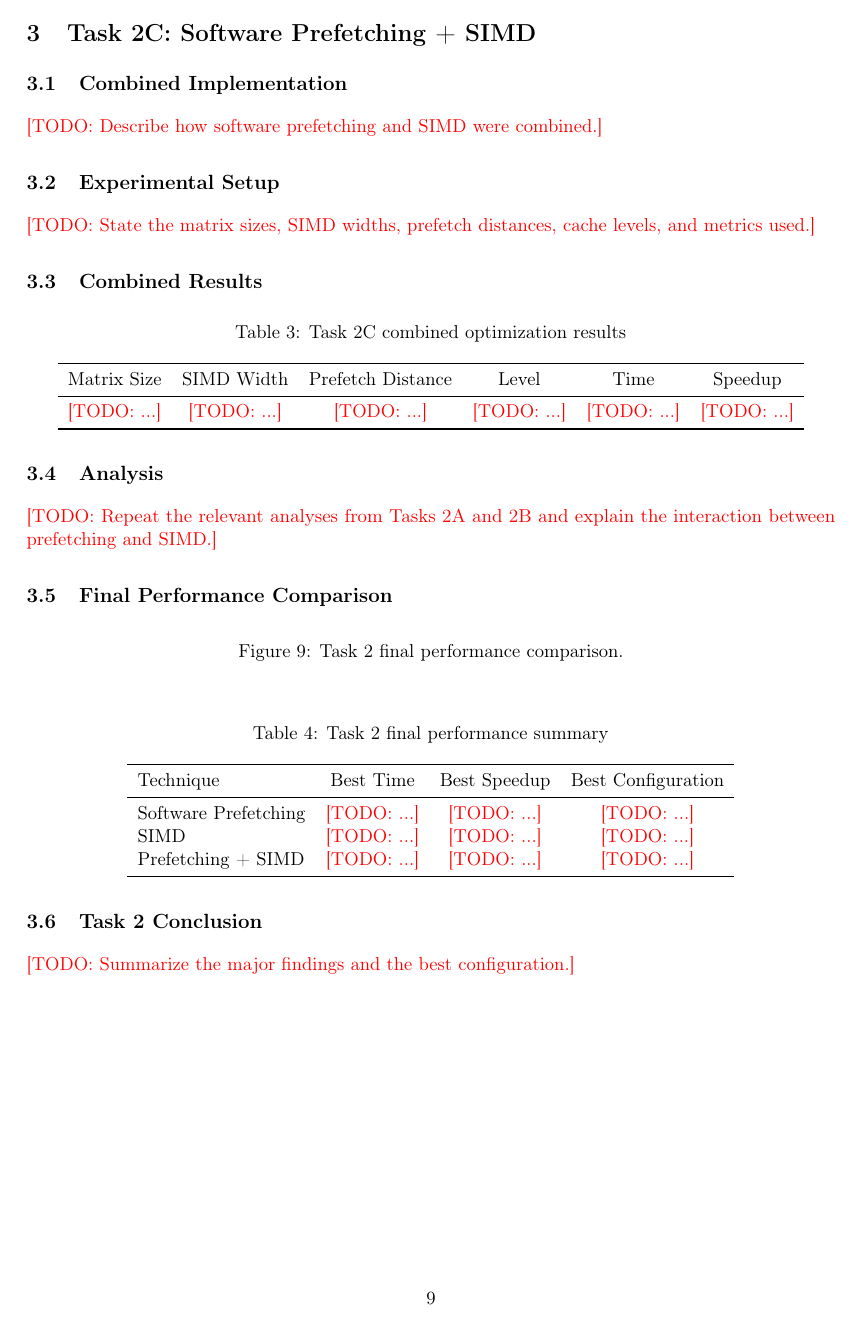
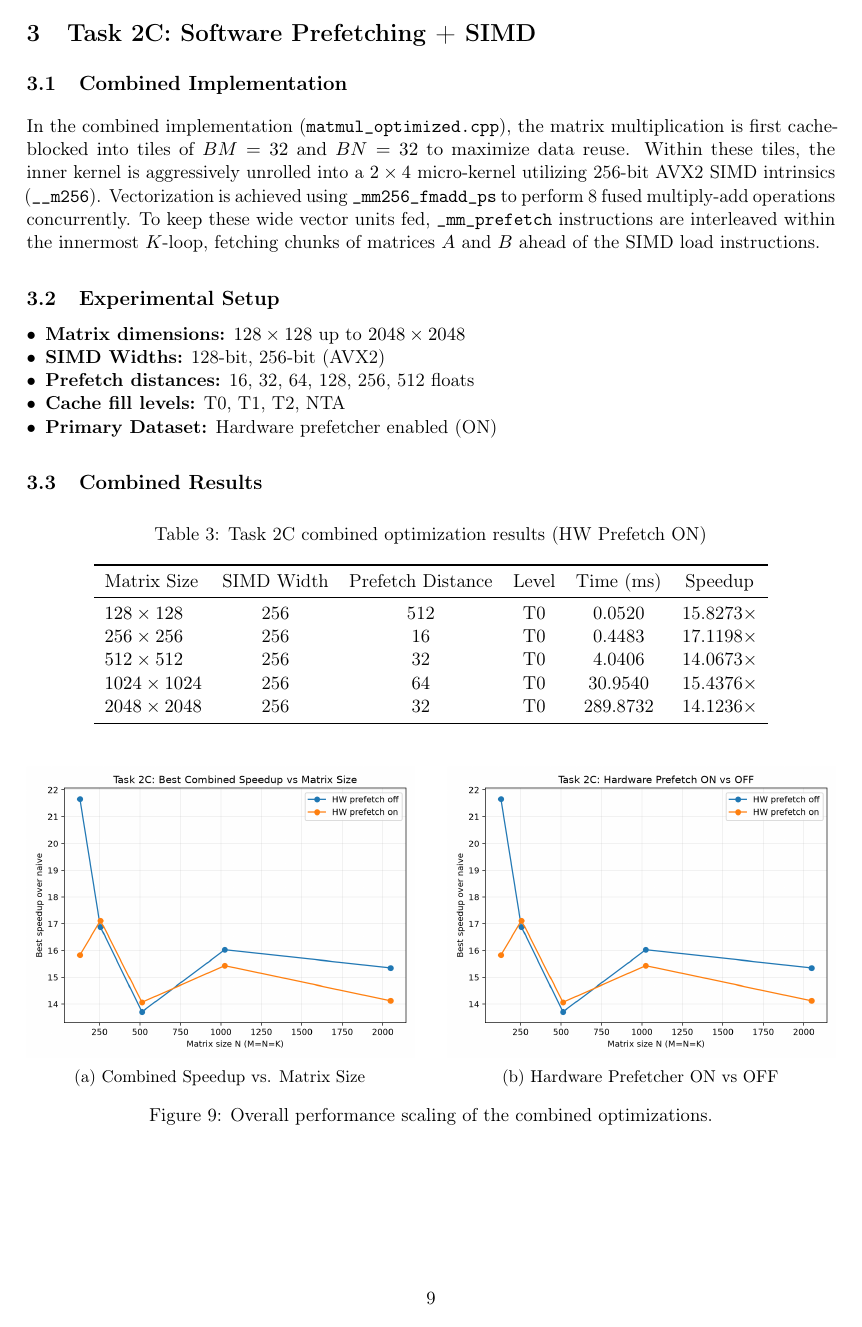
Before and after one commit to abhijain565aj/CS-683-Adv-Arch-Assignments, a LaTeX problem sheet (Assignment-1/task2/report/task2_report.tex, which reads Assignment-1/task2/report/task2c.tex): page 10 of 11 before the commit and page 10 of 15 after it. Compiled offline with pdfLaTeX.

Commit message:
task 2c report

```diff
--- a/Assignment-1/task2/report/task2c.tex
+++ b/Assignment-1/task2/report/task2c.tex
@@ -5,30 +5,50 @@
 \section{Task 2C: Software Prefetching + SIMD}
 
 \subsection{Combined Implementation}
-
-\TODO{Describe how software prefetching and SIMD were combined.}
+In the combined implementation (\texttt{matmul\_optimized.cpp}), the matrix multiplication is first cache-blocked into tiles of $BM=32$ and $BN=32$ to maximize data reuse. Within these tiles, the inner kernel is aggressively unrolled into a $2 \times 4$ micro-kernel utilizing 256-bit AVX2 SIMD intrinsics (\texttt{\_\_m256}). Vectorization is achieved using \texttt{\_mm256\_fmadd\_ps} to perform 8 fused multiply-add operations concurrently. To keep these wide vector units fed, \texttt{\_mm\_prefetch} instructions are interleaved within the innermost $K$-loop, fetching chunks of matrices $A$ and $B$ ahead of the SIMD load instructions.
 
 \subsection{Experimental Setup}
-
-\TODO{State the matrix sizes, SIMD widths, prefetch distances, cache levels,
-and metrics used.}
+\begin{itemize}
+    \item \textbf{Matrix dimensions:} $128 \times 128$ up to $2048 \times 2048$
+    \item \textbf{SIMD Widths:} 128-bit, 256-bit (AVX2)
+    \item \textbf{Prefetch distances:} 16, 32, 64, 128, 256, 512 floats
+    \item \textbf{Cache fill levels:} T0, T1, T2, NTA
+    \item \textbf{Primary Dataset:} Hardware prefetcher enabled (ON)
+\end{itemize}
 
 \subsection{Combined Results}
 
 \begin{table}[H]
 \centering
-\caption{Task 2C combined optimization results}
+\caption{Task 2C combined optimization results (HW Prefetch ON)}
 \begin{tabular}{lccccc}
 \toprule
-Matrix Size & SIMD Width & Prefetch Distance & Level & Time & Speedup \\
+Matrix Size & SIMD Width & Prefetch Distance & Level & Time (ms) & Speedup \\
 \midrule
-\TODO{...} & \TODO{...} & \TODO{...} & \TODO{...} &
-\TODO{...} & \TODO{...} \\
+$128 \times 128$   & 256 & 512 & T0 & 0.0520  & 15.8273$\times$ \\
+$256 \times 256$   & 256 & 16  & T0 & 0.4483  & 17.1198$\times$ \\
+$512 \times 512$   & 256 & 32  & T0 & 4.0406  & 14.0673$\times$ \\
+$1024 \times 1024$ & 256 & 64  & T0 & 30.9540 & 15.4376$\times$ \\
+$2048 \times 2048$ & 256 & 32  & T0 & 289.8732& 14.1236$\times$ \\
 \bottomrule
 \end{tabular}
 \end{table}
 
+\begin{figure}[H]
+    \centering
+    \begin{subfigure}{0.48\textwidth}
+        \centering
+        \includegraphics[width=\linewidth]{plots/task2c/task2c_best_speedup_vs_size.png}
+        \caption{Combined Speedup vs. Matrix Size}
+    \end{subfigure}
+    \hfill
+    \begin{subfigure}{0.48\textwidth}
+        \centering
+        \includegraphics[width=\linewidth]{plots/task2c/task2c_hw_prefetch_on_off.png}
+        \caption{Hardware Prefetcher ON vs OFF}
+    \end{subfigure}
+    \caption{Overall performance scaling of the combined optimizations.}
+\end{figure}
+
 \subsection{Analysis}
 
-\TODO{Repeat the relevant analyses from Tasks 2A and 2B and explain the
-interaction between prefetching and SIMD.}
@@ -41,13 +124,11 @@ interaction between prefetching and SIMD.}
-\caption{Task 2 final performance comparison.}
+\includegraphics[width=0.8\linewidth]{plots/task2c/task2_final_best_comparison.png}
+\caption{Task 2 final performance comparison across optimization techniques.}
 \end{figure}
 
 \begin{table}[H]
 \centering
-\caption{Task 2 final performance summary}
-\begin{tabular}{lccc}
+\caption{Task 2 final performance summary (Peak observed across sizes)}
+\begin{tabular}{lllc}
 \toprule
-Technique & Best Time & Best Speedup & Best Configuration \\
+Technique & Peak Speedup & Optimal Hint/Width & Matrix Size at Peak \\
 \midrule
-Software Prefetching & \TODO{...} & \TODO{...} & \TODO{...} \\
-SIMD & \TODO{...} & \TODO{...} & \TODO{...} \\
-Prefetching + SIMD & \TODO{...} & \TODO{...} & \TODO{...} \\
@@ -59,2 +144,2 @@ Prefetching + SIMD & \TODO{...} & \TODO{...} & \TODO{...} \\
 
-\TODO{Summarize the major findings and the best configuration.}
+However, SIMD alone eventually stalls waiting for memory. By combining them—using cache tiling to shrink the working set, SIMD to maximize arithmetic throughput, and \texttt{T0} L1 software prefetching to guarantee data availability—we achieved a highly synergistic peak speedup of $17.11\times$. The combination proves that keeping vector units fed is just as critical as the vectorization itself.
```
Also changed, not shown: Assignment-1/task2/report/task2c.tex (69 more changed lines).
